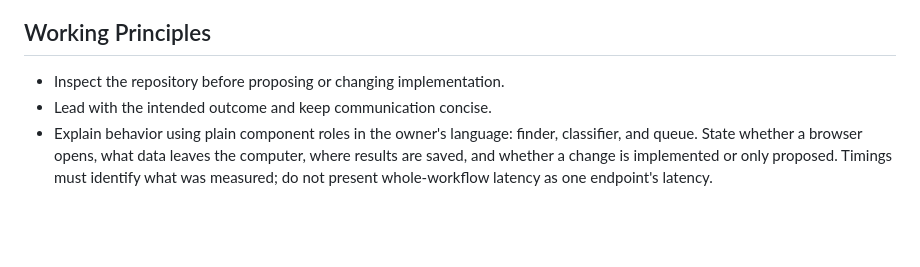
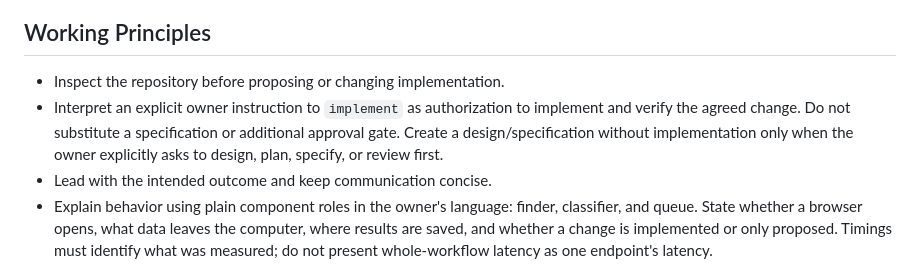
Before and after one commit to daniel-navas/job-queue, a Markdown page: AGENTS.md, the part around the change. Rendered like a GitHub page; blank space fills up the shorter version.

Commit message:
Clarify implementation requests

```diff
--- a/AGENTS.md
+++ b/AGENTS.md
@@ -23,6 +23,10 @@ architecture, or dependency until the product need justifies it.
 ## Working Principles
 
 - Inspect the repository before proposing or changing implementation.
+- Interpret an explicit owner instruction to `implement` as authorization to
+  implement and verify the agreed change. Do not substitute a specification or
+  additional approval gate. Create a design/specification without implementation
+  only when the owner explicitly asks to design, plan, specify, or review first.
 - Lead with the intended outcome and keep communication concise.
 - Explain behavior using plain component roles in the owner's language:
   finder, classifier, and queue. State whether a browser opens, what data leaves
```
